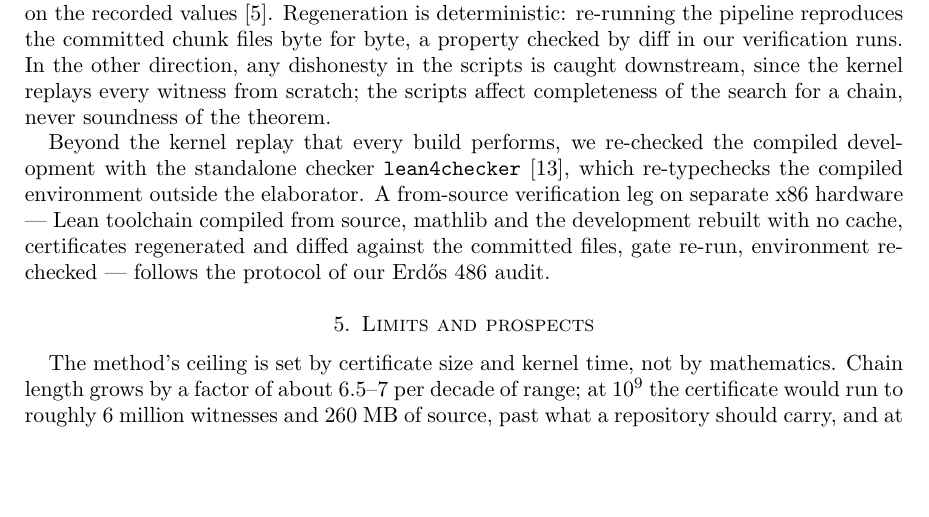
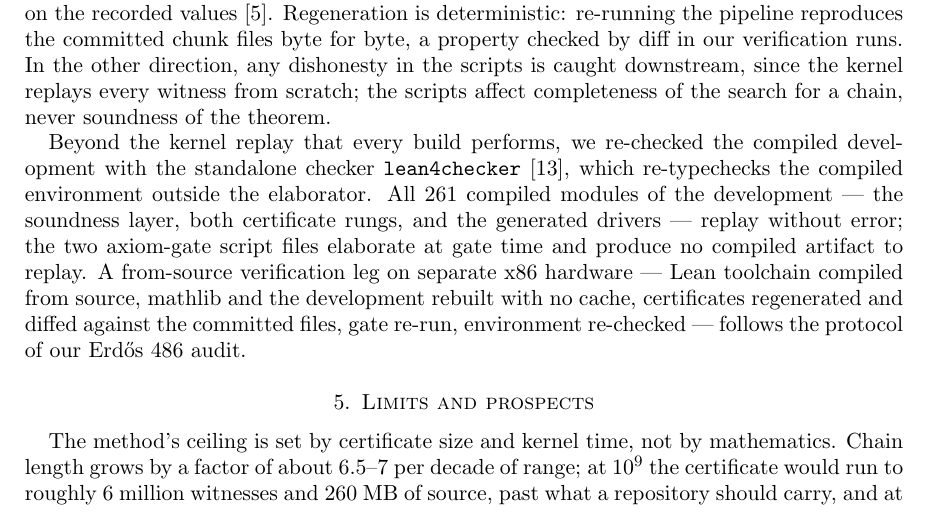
Before and after one commit to ibrahimmian36/decanus, a LaTeX paper (paper/main.tex): part of page 4 of 6, cut so that both start at the same text, the shorter picture padded with empty space. Compiled offline with pdfLaTeX.

Commit message:
Record lean4checker replay: all 261 compiled modules pass

```diff
--- a/paper/main.tex
+++ b/paper/main.tex
@@ -286,9 +286,11 @@ completeness of the search for a chain, never soundness of the theorem.
 Beyond the kernel replay that every build performs, we re-checked the
 compiled development with the standalone checker
 \texttt{lean4checker} \cite{lean4checker}, which re-typechecks the
-compiled environment outside the elaborator.
-% TO FILL BEFORE SUBMISSION: lean4checker verdict line
-% (replay of all 262 modules of the development on the build machine).
+compiled environment outside the elaborator. All $261$ compiled modules
+of the development --- the soundness layer, both certificate rungs, and
+the generated drivers --- replay without error; the two axiom-gate
+script files elaborate at gate time and produce no compiled artifact to
+replay.
 A from-source verification leg on separate x86 hardware --- Lean
 toolchain compiled from source, mathlib and the development rebuilt
 with no cache, certificates regenerated and diffed against the
```
Also changed, not shown: README.md.
